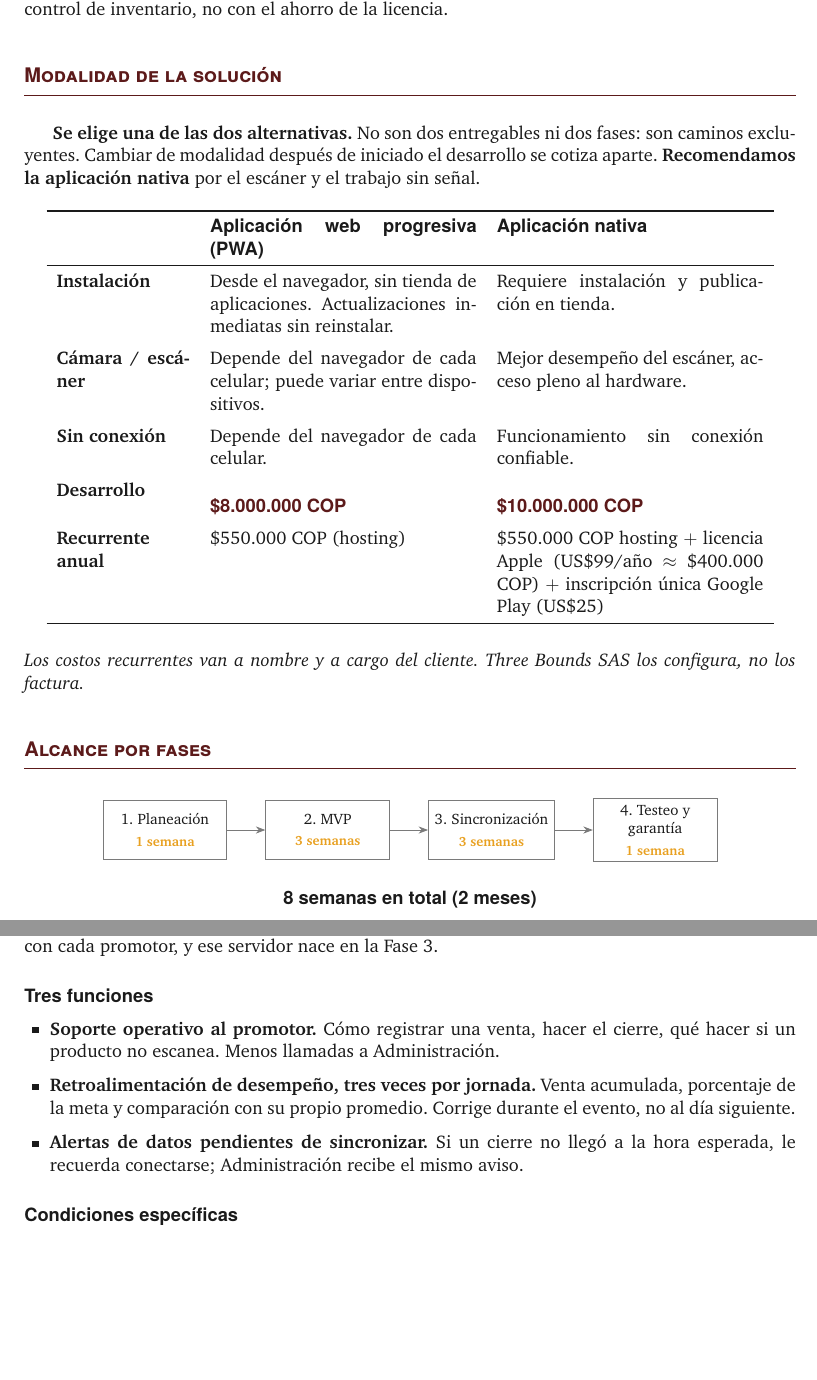
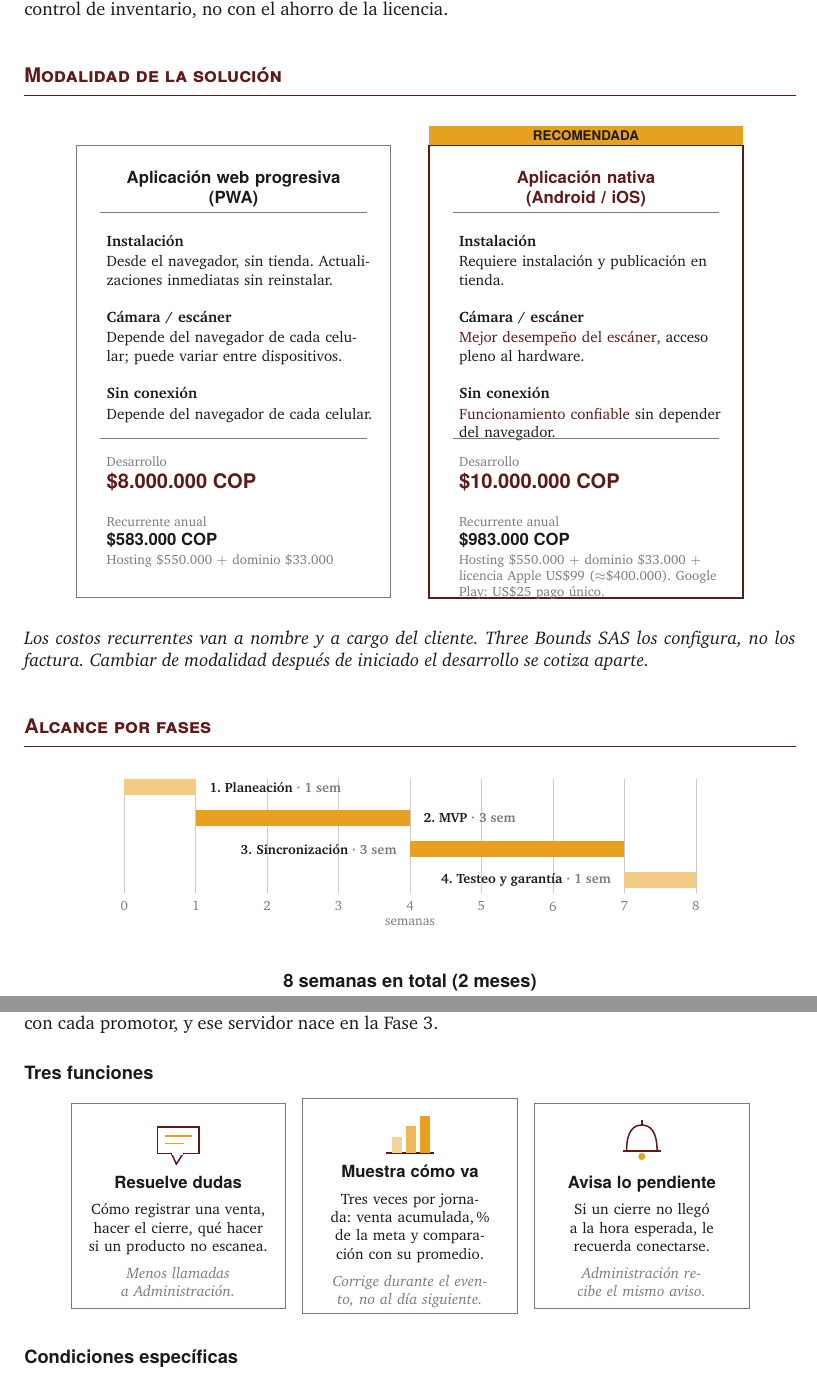
Before and after one commit to CristianRei/TuLoncheraApp, a LaTeX document (docs/comercial/propuesta/propuesta.tex): two parts of pages 3 and 5 of 7 before the commit and two parts of pages 3 and 5 of 8 after it, joined at a grey line, cut so that both start at the same text, the shorter picture padded with empty space. The pictures show the PDF file docs/comercial/propuesta/propuesta.pdf that the author committed with the source.

Commit message:
Grafica modalidades, fases y funciones de WhatsApp
Las modalidades pasan de tabla a dos columnas enfrentadas, con la nativa
marcada como recomendada. El párrafo que explicaba que son excluyentes
sobra cuando el diseño ya las muestra como dos caminos, así que se elimina;
lo que sí hacía falta, que cambiar de modalidad se cotiza aparte, baja a la
nota al pie.

Los recurrentes anuales suman el dominio ($33.000/año) y se totalizan:
$583.000 en PWA y $983.000 en nativa. Antes había que sumar los componentes
de cabeza.

El diagrama de fases pasa a barras proporcionales sobre una escala de
semanas: cajas del mismo tamaño no dejaban ver que MVP y Sincronización
pesan tres veces más que las otras dos.

Las tres funciones de WhatsApp recuperan las tarjetas con íconos que tenía
la versión anterior, ahora en la paleta nueva y sin relleno.

Co-Authored-By: Claude Opus 5 <noreply@anthropic.com>

```diff
--- a/docs/comercial/propuesta/propuesta.tex
+++ b/docs/comercial/propuesta/propuesta.tex
@@ -186,34 +186,66 @@ de la licencia.
 % ================= MODALIDAD =================
 \section{Modalidad de la solución}\label{sec:modalidades}
 
-\textbf{Se elige una de las dos alternativas.} No son dos entregables ni dos fases:
-son caminos excluyentes. Cambiar de modalidad después de iniciado el desarrollo se
-cotiza aparte. \textbf{Recomendamos la aplicación nativa} por el escáner y el trabajo
-sin señal.
+\begin{center}
+\begin{tikzpicture}[x=1cm, y=1cm]
 
-\begin{center}
-\begin{tabular}{p{2.8cm}p{5.6cm}p{5.6cm}}
-\toprule
- & \sffamily\bfseries Aplicación web progresiva (PWA) & \sffamily\bfseries Aplicación nativa \\
-\midrule
-\textbf{Instalación} & Desde el navegador, sin tienda de aplicaciones. Actualizaciones inmediatas sin reinstalar. & Requiere instalación y publicación en tienda. \\
-\addlinespace
-\textbf{Cámara / escáner} & Depende del navegador de cada celular; puede variar entre dispositivos. & Mejor desempeño del escáner, acceso pleno al hardware. \\
-\addlinespace
-\textbf{Sin conexión} & Depende del navegador de cada celular. & Funcionamiento sin conexión confiable. \\
-\addlinespace
-\textbf{Desarrollo} & {\sffamily\bfseries\color{vino}\$8.000.000 COP} & {\sffamily\bfseries\color{vino}\$10.000.000 COP} \\
-\addlinespace
-\textbf{Recurrente anual} & \$550.000 COP (hosting) & \$550.000 COP hosting $+$ licencia Apple (US\$99/año $\approx$ \$400.000 COP) $+$ inscripción única Google Play (US\$25) \\
-\bottomrule
-\end{tabular}
+% ---------- Columna izquierda: PWA ----------
+\draw[graytxt, line width=0.5pt] (0,0) rectangle (6.6,9.5);
+\node[font=\sffamily\bfseries\small, anchor=north, text width=6cm, align=center]
+  at (3.3,9.1) {Aplicación web progresiva\\(PWA)};
+\draw[graytxt, line width=0.4pt] (0.5,8.1) -- (6.1,8.1);
+
+\node[font=\footnotesize, anchor=north west, text width=5.6cm] at (0.5,7.75)
+  {\textbf{Instalación}\\[1pt]Desde el navegador, sin tienda. Actualizaciones inmediatas sin reinstalar.};
+\node[font=\footnotesize, anchor=north west, text width=5.6cm] at (0.5,6.15)
+  {\textbf{Cámara / escáner}\\[1pt]Depende del navegador de cada celular; puede variar entre dispositivos.};
+\node[font=\footnotesize, anchor=north west, text width=5.6cm] at (0.5,4.55)
+  {\textbf{Sin conexión}\\[1pt]Depende del navegador de cada celular.};
+
+\draw[graytxt, line width=0.4pt] (0.5,3.35) -- (6.1,3.35);
+\node[font=\scriptsize\color{graytxt}, anchor=north west] at (0.5,3.1) {Desarrollo};
+\node[font=\sffamily\bfseries\large\color{vino}, anchor=north west] at (0.5,2.75)
+  {\$8.000.000 COP};
+\node[font=\scriptsize\color{graytxt}, anchor=north west] at (0.5,1.85) {Recurrente anual};
+\node[font=\sffamily\bfseries\small, anchor=north west] at (0.5,1.5) {\$583.000 COP};
+\node[font=\scriptsize\color{graytxt}, anchor=north west, text width=5.6cm] at (0.5,1.05)
+  {Hosting \$550.000 $+$ dominio \$33.000};
+
+% ---------- Columna derecha: Nativa (recomendada) ----------
+\draw[vino, line width=1.1pt] (7.4,0) rectangle (14,9.5);
+\fill[ambar] (7.4,9.5) rectangle (14,9.9);
+\node[font=\sffamily\bfseries\scriptsize, anchor=center] at (10.7,9.7) {RECOMENDADA};
+\node[font=\sffamily\bfseries\small\color{vino}, anchor=north, text width=6cm, align=center]
+  at (10.7,9.1) {Aplicación nativa\\(Android / iOS)};
+\draw[graytxt, line width=0.4pt] (7.9,8.1) -- (13.5,8.1);
+
+\node[font=\footnotesize, anchor=north west, text width=5.6cm] at (7.9,7.75)
+  {\textbf{Instalación}\\[1pt]Requiere instalación y publicación en tienda.};
+\node[font=\footnotesize, anchor=north west, text width=5.6cm] at (7.9,6.15)
+  {\textbf{Cámara / escáner}\\[1pt]{\color{vino}Mejor desempeño del escáner}, acceso pleno al hardware.};
+\node[font=\footnotesize, anchor=north west, text width=5.6cm] at (7.9,4.55)
+  {\textbf{Sin conexión}\\[1pt]{\color{vino}Funcionamiento confiable} sin depender del navegador.};
+
+\draw[graytxt, line width=0.4pt] (7.9,3.35) -- (13.5,3.35);
+\node[font=\scriptsize\color{graytxt}, anchor=north west] at (7.9,3.1) {Desarrollo};
+\node[font=\sffamily\bfseries\large\color{vino}, anchor=north west] at (7.9,2.75)
+  {\$10.000.000 COP};
+\node[font=\scriptsize\color{graytxt}, anchor=north west] at (7.9,1.85) {Recurrente anual};
+\node[font=\sffamily\bfseries\small, anchor=north west] at (7.9,1.5) {\$983.000 COP};
+\node[font=\scriptsize\color{graytxt}, anchor=north west, text width=5.6cm] at (7.9,1.05)
+  {Hosting \$550.000 $+$ dominio \$33.000 $+$ licencia Apple US\$99 ($\approx$\$400.000). Google Play: US\$25 pago único.};
+
+\end{tikzpicture}
 \end{center}
 
-\vspace{4pt}
+\vspace{2pt}
 \noindent\textit{Los costos recurrentes van a nombre y a cargo del cliente.
-Three Bounds SAS los configura, no los factura.}
+Three Bounds SAS los configura, no los factura. Cambiar de modalidad después de
+iniciado el desarrollo se cotiza aparte.}
 
 % ================= FASES =================
 \section{Alcance por fases}\label{sec:fases}
 
 \begin{center}
+\begin{tikzpicture}[x=1.5cm, y=1cm]
+\foreach \w in {0,1,...,8}{
@@ -230,6 +268,7 @@ Three Bounds SAS los configura, no los factura.}
 \end{tikzpicture}
 \end{center}
 
+\vspace{4pt}
 \begin{center}
 {\sffamily\bfseries 8 semanas en total (2 meses)}
 \end{center}
@@ -323,10 +362,3 @@ Va después de la Fase 3 por una razón técnica: las alertas necesitan un servi
 central que sepa qué está pasando con cada promotor, y ese servidor nace en la Fase 3.
 
 \subsection*{Tres funciones}
-\begin{itemize}
-    \item \textbf{Soporte operativo al promotor.} Cómo registrar una venta, hacer el
-    cierre, qué hacer si un producto no escanea. Menos llamadas a Administración.
-    \item \textbf{Retroalimentación de desempeño, tres veces por jornada.} Venta
-    acumulada, porcentaje de la meta y comparación con su propio promedio. Corrige
-    durante el evento, no al día siguiente.
-    \item \textbf{Alertas de datos pendientes de sincronizar.} Si un cierre no llegó
```
Also changed, not shown: docs/comercial/propuesta/propuesta.pdf, docs/comercial/propuesta/propuesta.tex (72 more changed lines).
